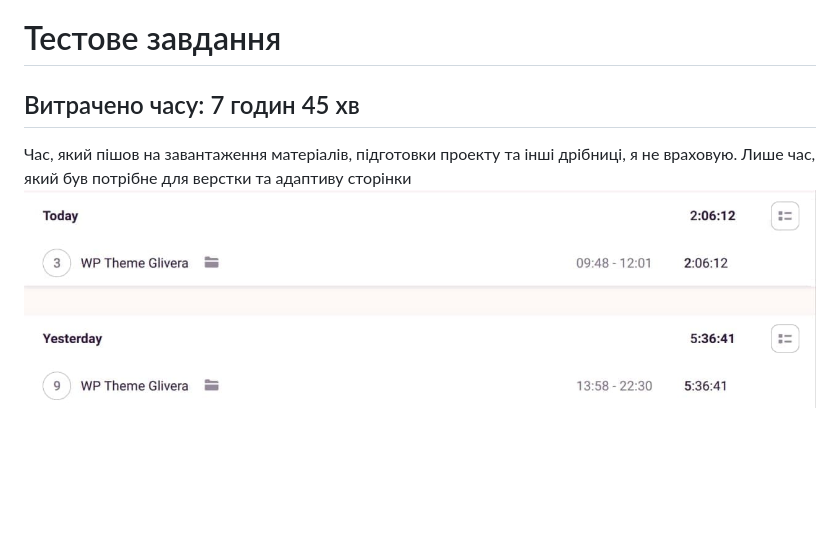
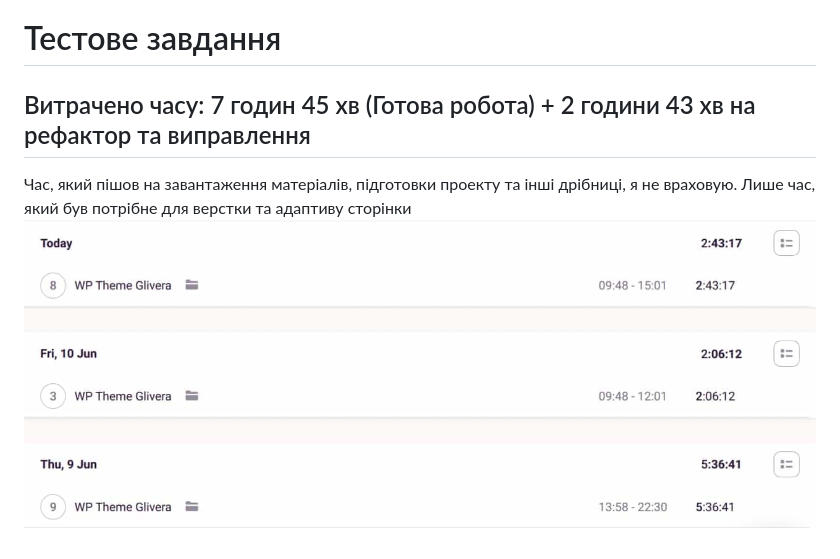
Before and after one commit to atereshhuk68/wp-theme-glivera, a Markdown page: README.md, the part around the change. Rendered like a GitHub page; pictures changed too: assets/time.jpg; blank space fills up the shorter version.

```diff
--- a/README.md
+++ b/README.md
@@ -1,4 +1,4 @@
 # Тестове завдання
-## Витрачено часу: 7 годин 45 хв
+## Витрачено часу: 7 годин 45 хв (Готова робота) + 2 години 43 хв на рефактор та виправлення
 Час, який пішов на завантаження матеріалів, підготовки проекту та інші дрібниці, я не враховую. Лише час, який був потрібне для верстки та адаптиву сторінки
 ![Витрачено часу](assets/time.jpg)
```
